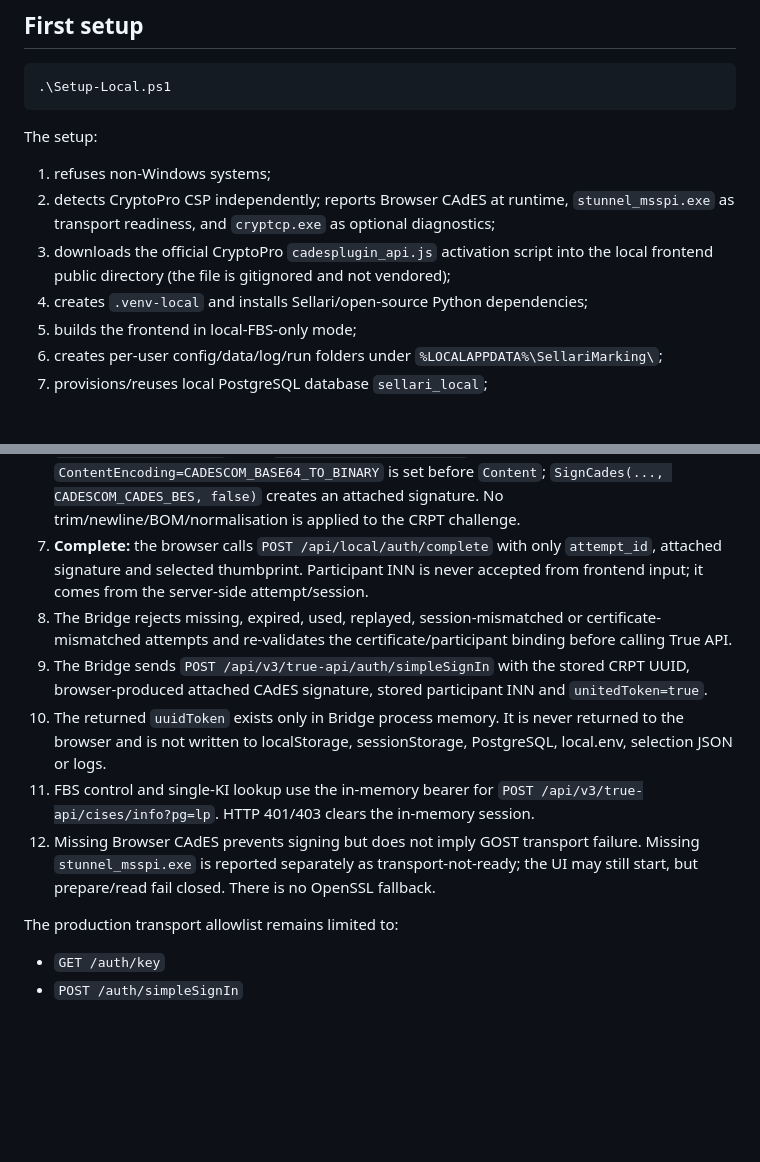
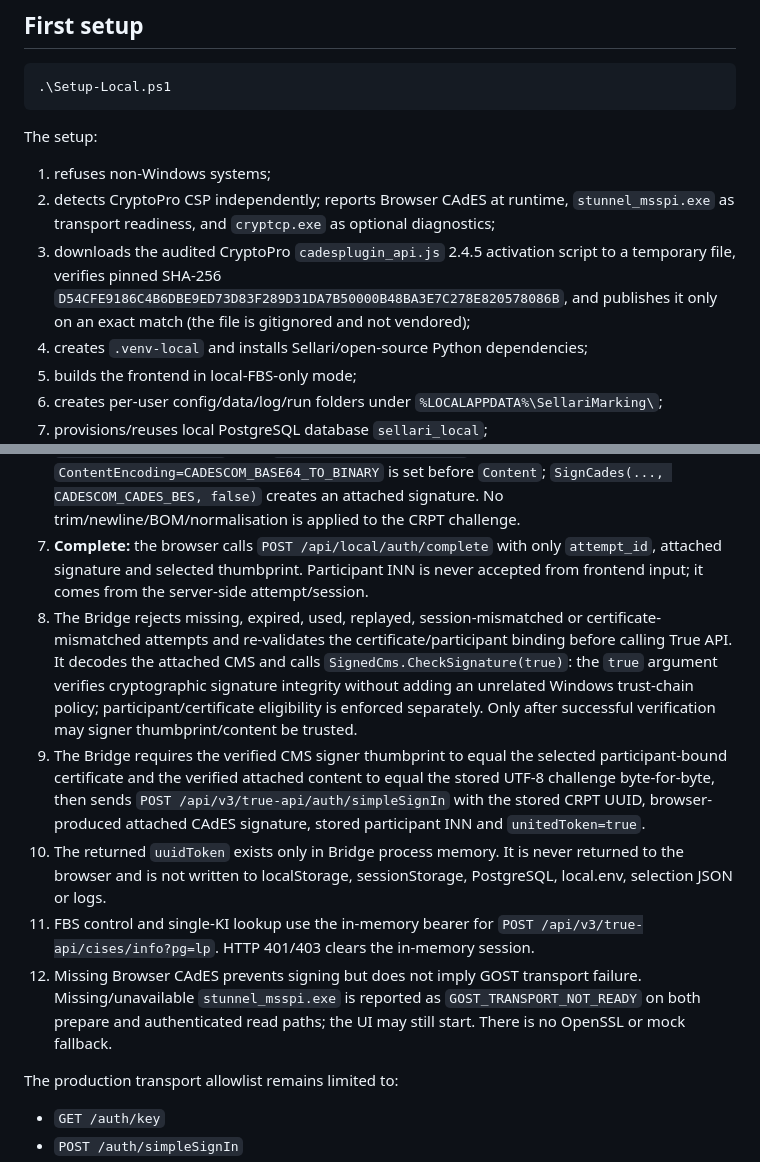
Before and after one commit to Maximka7163/FBS_CHZ, a Markdown page: LOCAL_README.md, 2 parts joined by grey strips. GitHub-like rendering; blank space fills up the shorter version.

Commit message:
docs(local): record Browser CAdES remediation security contracts

```diff
--- a/LOCAL_README.md
+++ b/LOCAL_README.md
@@ -38,7 +38,7 @@ The setup:
 
 1. refuses non-Windows systems;
 2. detects CryptoPro CSP independently; reports Browser CAdES at runtime, `stunnel_msspi.exe` as transport readiness, and `cryptcp.exe` as optional diagnostics;
-3. downloads the official CryptoPro `cadesplugin_api.js` activation script into the local frontend public directory (the file is gitignored and not vendored);
+3. downloads the audited CryptoPro `cadesplugin_api.js` 2.4.5 activation script to a temporary file, verifies pinned SHA-256 `D54CFE9186C4B6DBE9ED73D83F289D31DA7B50000B48BA3E7C278E820578086B`, and publishes it only on an exact match (the file is gitignored and not vendored);
 4. creates `.venv-local` and installs Sellari/open-source Python dependencies;
 5. builds the frontend in local-FBS-only mode;
 6. creates per-user config/data/log/run folders under `%LOCALAPPDATA%\SellariMarking\`;
@@ -81,11 +81,11 @@ Diagnostics:
 5. The Bridge stores only in process memory: `attempt_id`, CRPT `uuid`, exact challenge `data`, participant INN, local browser session binding, eligible thumbprints, expiry and used-state. It returns only `attempt_id`, `Base64(UTF8(exact data))`, participant display context and expiry. No `uuidToken` exists yet.
 6. **Browser signing:** CAdES uses `CreateObjectAsync`, CurrentUser/My, `CAdESCOM.CPSigner`, `CheckCertificate=true`, then `CAdESCOM.CadesSignedData`. `ContentEncoding=CADESCOM_BASE64_TO_BINARY` is set before `Content`; `SignCades(..., CADESCOM_CADES_BES, false)` creates an attached signature. No trim/newline/BOM/normalisation is applied to the CRPT challenge.
 7. **Complete:** the browser calls `POST /api/local/auth/complete` with only `attempt_id`, attached signature and selected thumbprint. Participant INN is never accepted from frontend input; it comes from the server-side attempt/session.
-8. The Bridge rejects missing, expired, used, replayed, session-mismatched or certificate-mismatched attempts and re-validates the certificate/participant binding before calling True API.
-9. The Bridge sends `POST /api/v3/true-api/auth/simpleSignIn` with the stored CRPT UUID, browser-produced attached CAdES signature, stored participant INN and `unitedToken=true`.
+8. The Bridge rejects missing, expired, used, replayed, session-mismatched or certificate-mismatched attempts and re-validates the certificate/participant binding before calling True API. It decodes the attached CMS and calls `SignedCms.CheckSignature(true)`: the `true` argument verifies cryptographic signature integrity without adding an unrelated Windows trust-chain policy; participant/certificate eligibility is enforced separately. Only after successful verification may signer thumbprint/content be trusted.
+9. The Bridge requires the verified CMS signer thumbprint to equal the selected participant-bound certificate and the verified attached content to equal the stored UTF-8 challenge byte-for-byte, then sends `POST /api/v3/true-api/auth/simpleSignIn` with the stored CRPT UUID, browser-produced attached CAdES signature, stored participant INN and `unitedToken=true`.
 10. The returned `uuidToken` exists only in Bridge process memory. It is never returned to the browser and is not written to localStorage, sessionStorage, PostgreSQL, local.env, selection JSON or logs.
 11. FBS control and single-KI lookup use the in-memory bearer for `POST /api/v3/true-api/cises/info?pg=lp`. HTTP 401/403 clears the in-memory session.
-12. Missing Browser CAdES prevents signing but does not imply GOST transport failure. Missing `stunnel_msspi.exe` is reported separately as transport-not-ready; the UI may still start, but prepare/read fail closed. There is no OpenSSL fallback.
+12. Missing Browser CAdES prevents signing but does not imply GOST transport failure. Missing/unavailable `stunnel_msspi.exe` is reported as `GOST_TRANSPORT_NOT_READY` on both prepare and authenticated read paths; the UI may still start. There is no OpenSSL or mock fallback.
 
 The production transport allowlist remains limited to:
 
```
